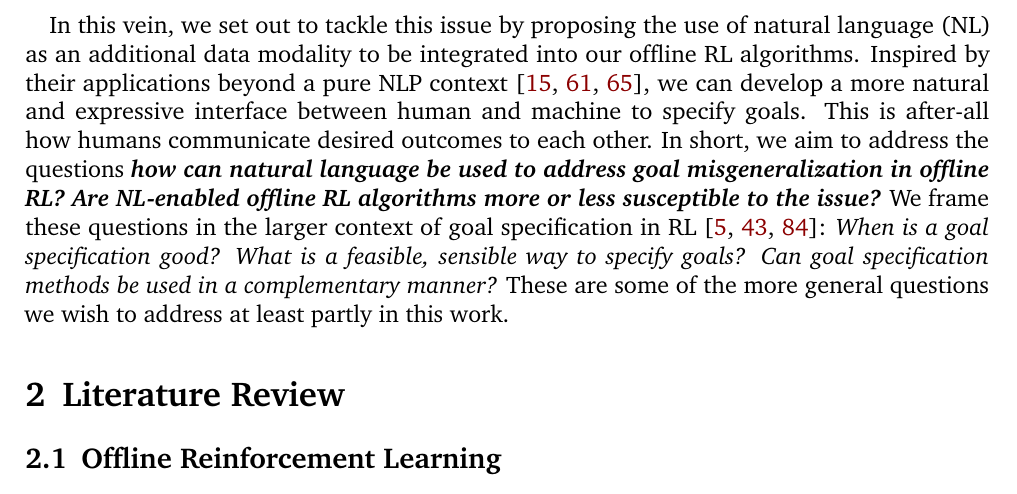
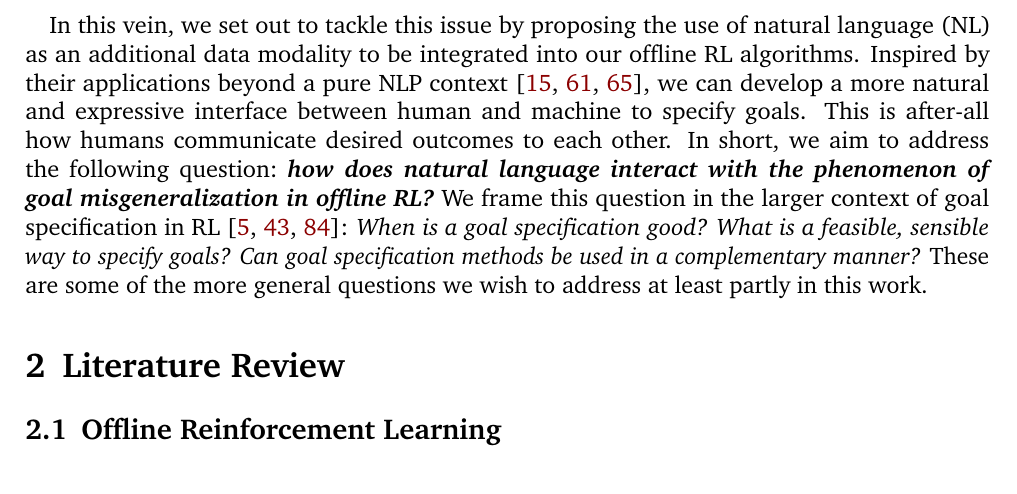
Before and after one commit to thesofakillers/nlgoals, a LaTeX thesis (documents/thesis-proposal/main.tex, which reads documents/sharedsubfiles/introduction.tex): part of page 2 of 11, cut so that both start at the same text. Compiled offline with pdfLaTeX.

Commit message:
more general research question, to be specified further in method

```diff
--- a/documents/sharedsubfiles/introduction.tex
+++ b/documents/sharedsubfiles/introduction.tex
@@ -45,13 +45,12 @@ additional data modality to be integrated into our offline RL algorithms. Inspir
 applications beyond a pure NLP context \citep{dosovitskiy_image_2022, ramesh_hierarchical_2022,
 rombach_high-resolution_2022}, we can develop a more natural and expressive interface between human
 and machine to specify goals. This is after-all how humans communicate desired outcomes to each
-other. In short, we aim to address the questions \textit{\textbf{how can natural language be used to
-address goal misgeneralization in offline RL? Are NL-enabled offline RL algorithms more or less
-susceptible to the issue?}} We frame these questions in the larger context of goal specification in
-RL \citep{white_unifying_2017, liu_goal-conditioned_2022, bansal_specification-guided_2022}:
-\textit{When is a goal specification good? What is a feasible, sensible way to specify goals? Can
-goal specification methods be used in a complementary manner?} These are some of the more general
-questions we wish to address at least partly in this work.
+other. In short, we aim to address the following question:~\textit{\textbf{how does natural language
+interact with the phenomenon of goal misgeneralization in offline RL?}} We frame this question in
+the larger context of goal specification in RL \citep{white_unifying_2017, liu_goal-conditioned_2022,
+bansal_specification-guided_2022}: \textit{When is a goal specification good? What is a feasible,
+sensible way to specify goals? Can goal specification methods be used in a complementary manner?}
+These are some of the more general questions we wish to address at least partly in this work.
 
 \ifSubfilesClassLoaded{%
   \bibliographystyle{../bibstyle}
```
